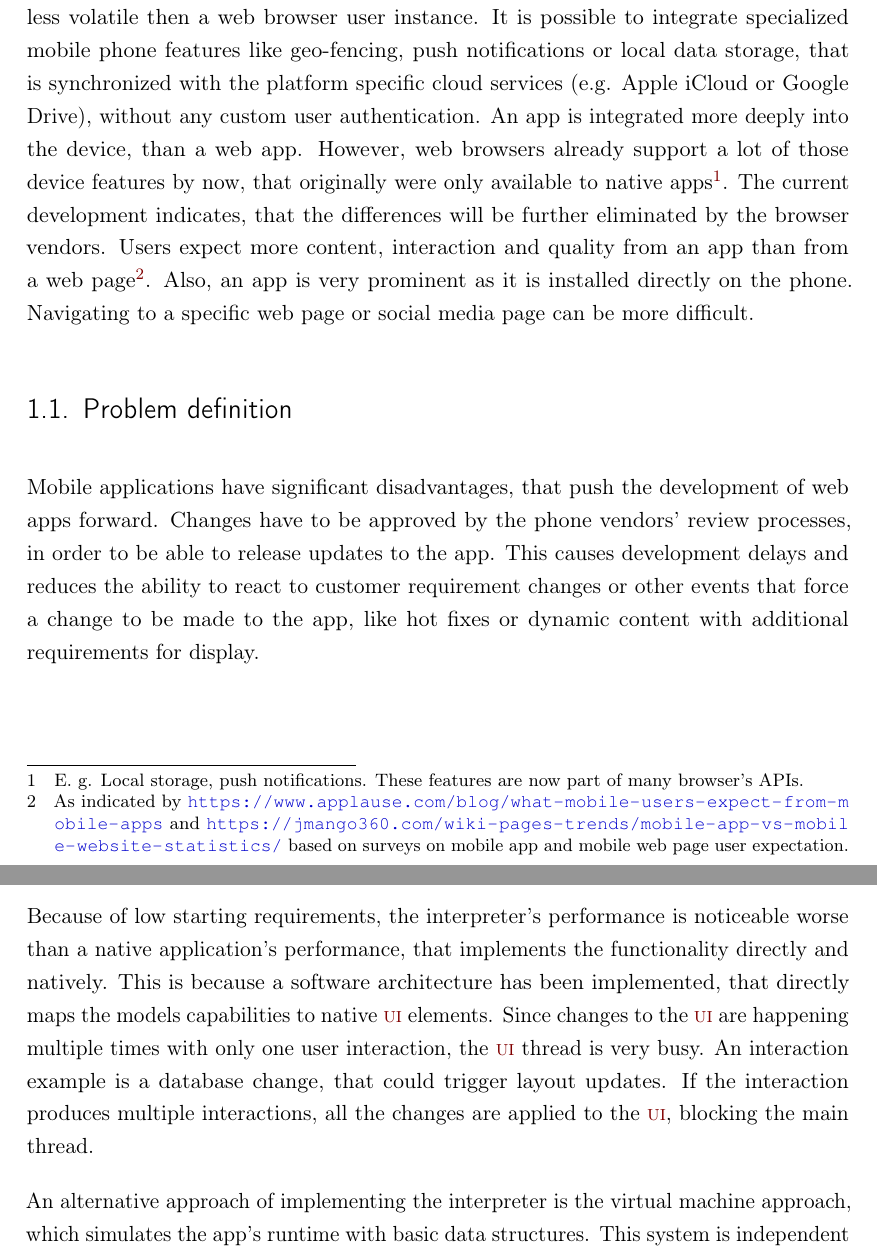
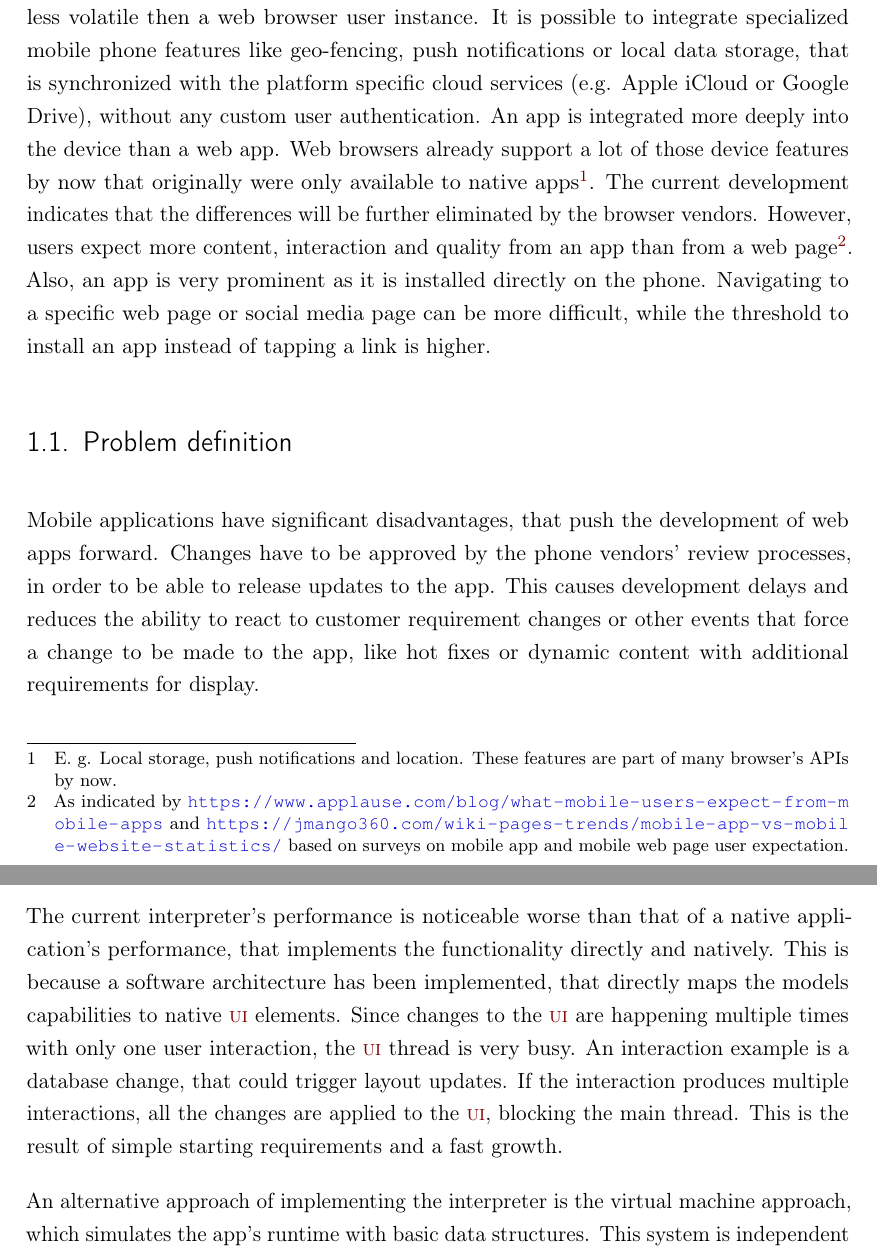
Before and after one commit to SamuelSchepp/masterthesis, a LaTeX thesis (Master Thesis/latex/Master_Thesis.tex, which reads Master Thesis/latex/content/01_Einfuehrung.tex, Master Thesis/latex/content/06_Conclusion.tex): two parts of pages 11 and 85 of 104, joined at a grey line, cut so that both start at the same text. Compiled offline with pdfLaTeX; a LaTeX package or settings file that is missing is left out; an older LaTeX class or package is replaced by its successor.

Commit message:
# Besser

```diff
--- a/Master Thesis/latex/content/01_Einfuehrung.tex
+++ b/Master Thesis/latex/content/01_Einfuehrung.tex
@@ -7,12 +7,12 @@ Apps in combination with social media appearances and dedicated web pages are on
 
 A mobile application can enable user specific features without logging in, because the user can be identified by the installed instance, that is unique for every user and is less volatile then a web browser user instance.
 It is possible to integrate specialized mobile phone features like geo-fencing, push notifications or local data storage, that is synchronized with the platform specific cloud services (e.g. Apple iCloud or Google Drive), without any custom user authentication.
-An app is integrated more deeply into the device, than a web app.
-However, web browsers already support a lot of those device features by now, that originally were only available to native apps\footnote{E. g. Local storage, push notifications. These features are now part of many browser's APIs.}.
-The current development indicates, that the differences will be further eliminated by the browser vendors.
-Users expect more content, interaction and quality from an app than from a web page\footnote{As indicated by \url{https://www.applause.com/blog/what-mobile-users-expect-from-mobile-apps} and \url{https://jmango360.com/wiki-pages-trends/mobile-app-vs-mobile-website-statistics/} based on surveys on mobile app and mobile web page user expectation.}.
+An app is integrated more deeply into the device than a web app.
+Web browsers already support a lot of those device features by now that originally were only available to native apps\footnote{E. g. Local storage, push notifications and location. These features are part of many browser's APIs by now.}.
+The current development indicates that the differences will be further eliminated by the browser vendors.
+However, users expect more content, interaction and quality from an app than from a web page\footnote{As indicated by \url{https://www.applause.com/blog/what-mobile-users-expect-from-mobile-apps} and \url{https://jmango360.com/wiki-pages-trends/mobile-app-vs-mobile-website-statistics/} based on surveys on mobile app and mobile web page user expectation.}.
 Also, an app is very prominent as it is installed directly on the phone.
-Navigating to a specific web page or social media page can be more difficult.
+Navigating to a specific web page or social media page can be more difficult, while the threshold to install an app instead of tapping a link is higher.
 
 \section{Problem definition}
 
--- a/Master Thesis/latex/content/06_Conclusion.tex
+++ b/Master Thesis/latex/content/06_Conclusion.tex
@@ -20,11 +20,12 @@ This makes it very powerful and functional, while still being very flexible.
 If the configuration changes, the applications download the changes and update their behaviors accordingly.
 The model fits into the definition of the general and specialized model theories, that are defined by Stachowiak \cite{stachowiak_allgemeine_1973} and Seidewitz \cite{seidewitz_what_2003}.
 
-Because of low starting requirements, the interpreter's performance is noticeable worse than a native application's performance, that implements the functionality directly and natively.
+The current interpreter's performance is noticeable worse than that of a native application's performance, that implements the functionality directly and natively.
 This is because a software architecture has been implemented, that directly maps the models capabilities to native \ac{UI} elements.
 Since changes to the \ac{UI} are happening multiple times with only one user interaction, the \ac{UI} thread is very busy.
 An interaction example is a database change, that could trigger layout updates.
 If the interaction produces multiple interactions, all the changes are applied to the \ac{UI}, blocking the main thread.
+This is the result of simple starting requirements and a fast growth.
 
 An alternative approach of implementing the interpreter is the virtual machine approach, which simulates the app's runtime with basic data structures.
 This system is independent to any native \ac{UI} implementation and the main thread.
```
Also changed, not shown: Master Thesis/latex/Master_Thesis.tex (+25 -25 lines), Master Thesis/latex/content/00_Abstract.tex (+1 -1 lines), Master Thesis/latex/content/01_Einfuehrung.tex (2 more changed lines), Master Thesis/latex/content/06_Conclusion.tex (2 more changed lines).
